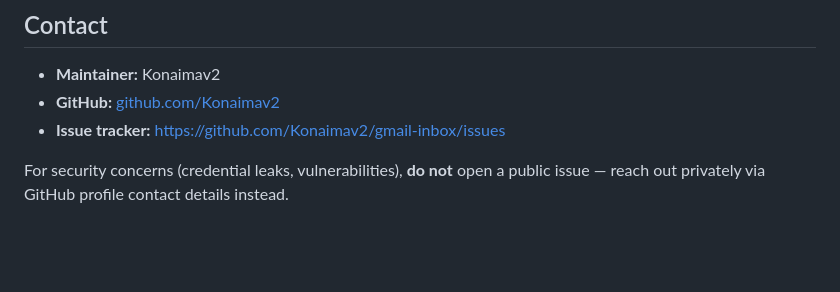
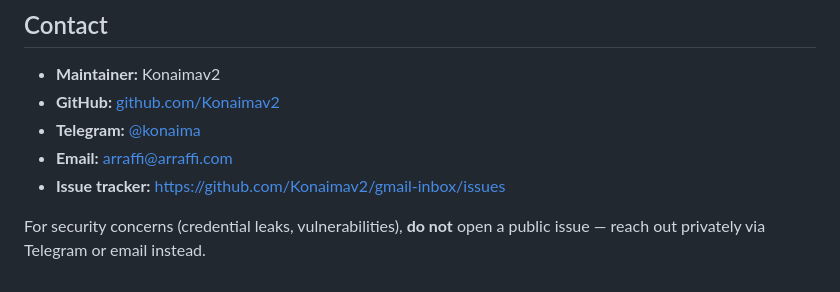
Before and after one commit to Konaimav2/gmail-inbox, a Markdown page: README.md, the part around the change. GitHub-like rendering; blank space fills up the shorter version.

Commit message:
docs: add Telegram + email contact

```diff
--- a/README.md
+++ b/README.md
@@ -195,6 +195,8 @@ Before opening an issue:
 
 - **Maintainer:** Konaimav2
 - **GitHub:** [github.com/Konaimav2](https://github.com/Konaimav2)
+- **Telegram:** [@konaima](https://t.me/konaima)
+- **Email:** [arraffi@arraffi.com](mailto:arraffi@arraffi.com)
 - **Issue tracker:** [https://github.com/Konaimav2/gmail-inbox/issues](https://github.com/Konaimav2/gmail-inbox/issues)
 
-For security concerns (credential leaks, vulnerabilities), **do not** open a public issue — reach out privately via GitHub profile contact details instead.
+For security concerns (credential leaks, vulnerabilities), **do not** open a public issue — reach out privately via Telegram or email instead.
```
